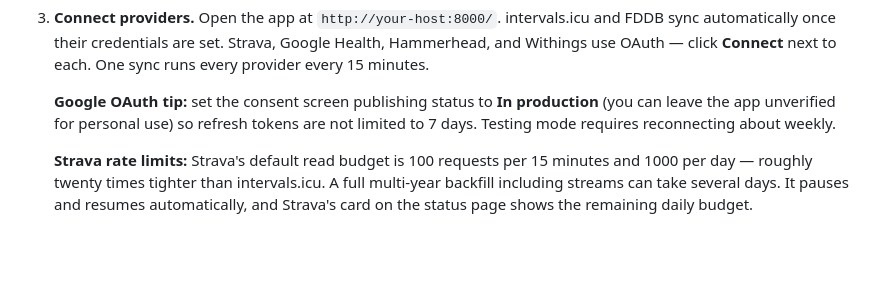
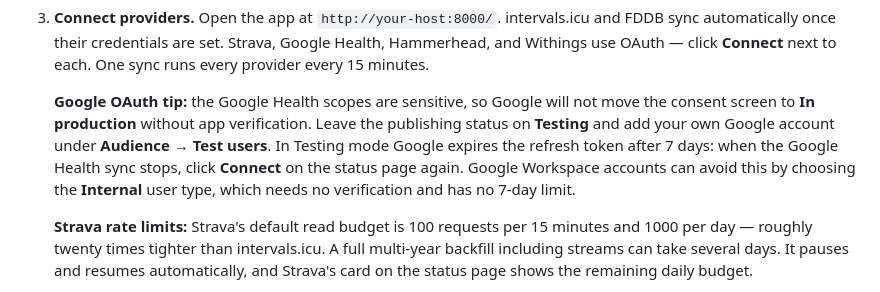
Before and after one commit to mkuf/TrainingPulse, a Markdown page: README.md, the part around the change. Drawn GitHub-style; blank space fills up the shorter version.

Commit message:
docs: google health workaround

```diff
--- a/README.md
+++ b/README.md
@@ -79,7 +79,7 @@ Example views from the bundled dashboards.
 
 3. **Connect providers.** Open the app at `http://your-host:8000/`. intervals.icu and FDDB sync automatically once their credentials are set. Strava, Google Health, Hammerhead, and Withings use OAuth — click **Connect** next to each. One sync runs every provider every 15 minutes.
 
-   **Google OAuth tip:** set the consent screen publishing status to **In production** (you can leave the app unverified for personal use) so refresh tokens are not limited to 7 days. Testing mode requires reconnecting about weekly.
+   **Google OAuth tip:** the Google Health scopes are sensitive, so Google will not move the consent screen to **In production** without app verification. Leave the publishing status on **Testing** and add your own Google account under **Audience → Test users**. In Testing mode Google expires the refresh token after 7 days: when the Google Health sync stops, click **Connect** on the status page again. Google Workspace accounts can avoid this by choosing the **Internal** user type, which needs no verification and has no 7-day limit.
 
    **Strava rate limits:** Strava's default read budget is 100 requests per 15 minutes and 1000 per day — roughly twenty times tighter than intervals.icu. A full multi-year backfill including streams can take several days. It pauses and resumes automatically, and Strava's card on the status page shows the remaining daily budget.
 
```
Also changed, not shown: DEVELOPERS.md (+1 -1 lines).
